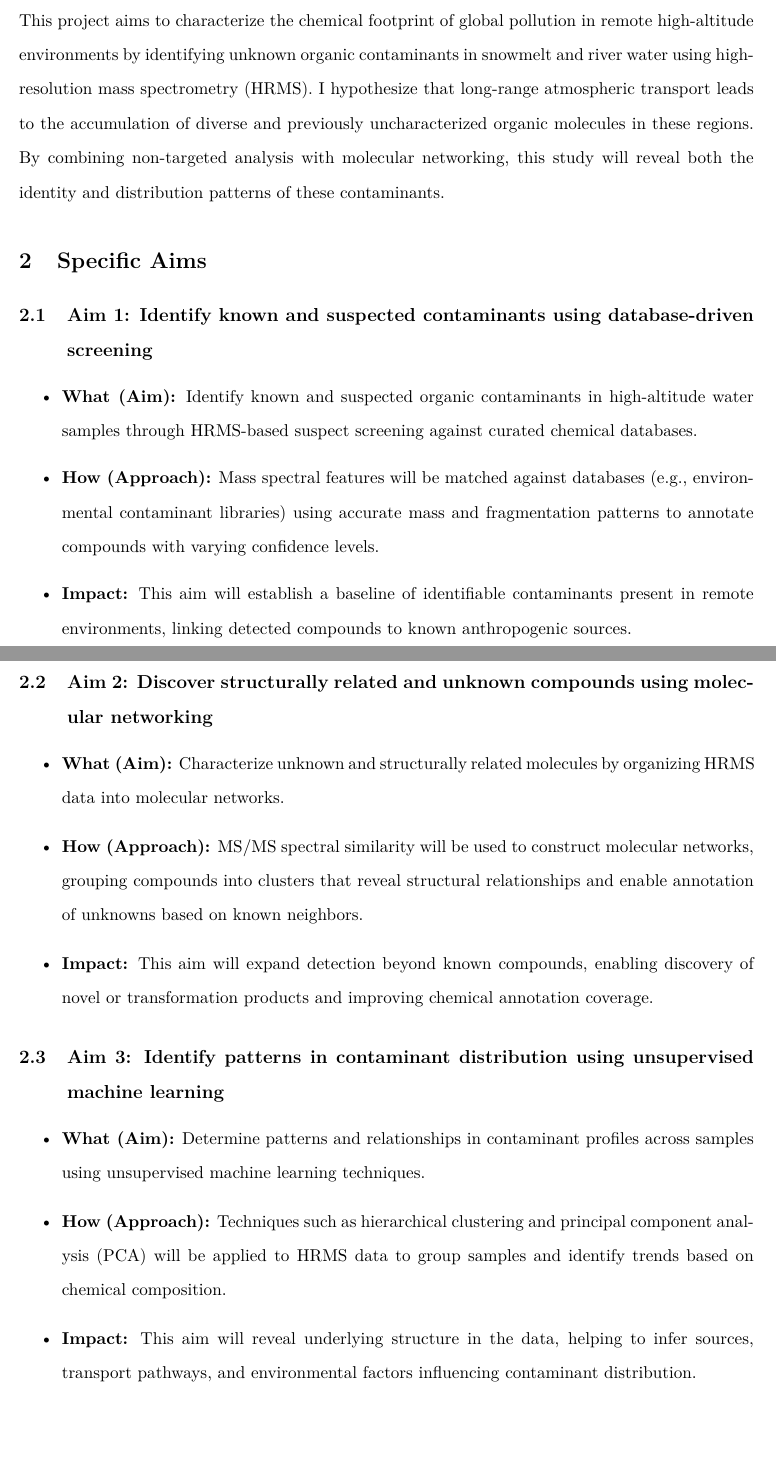
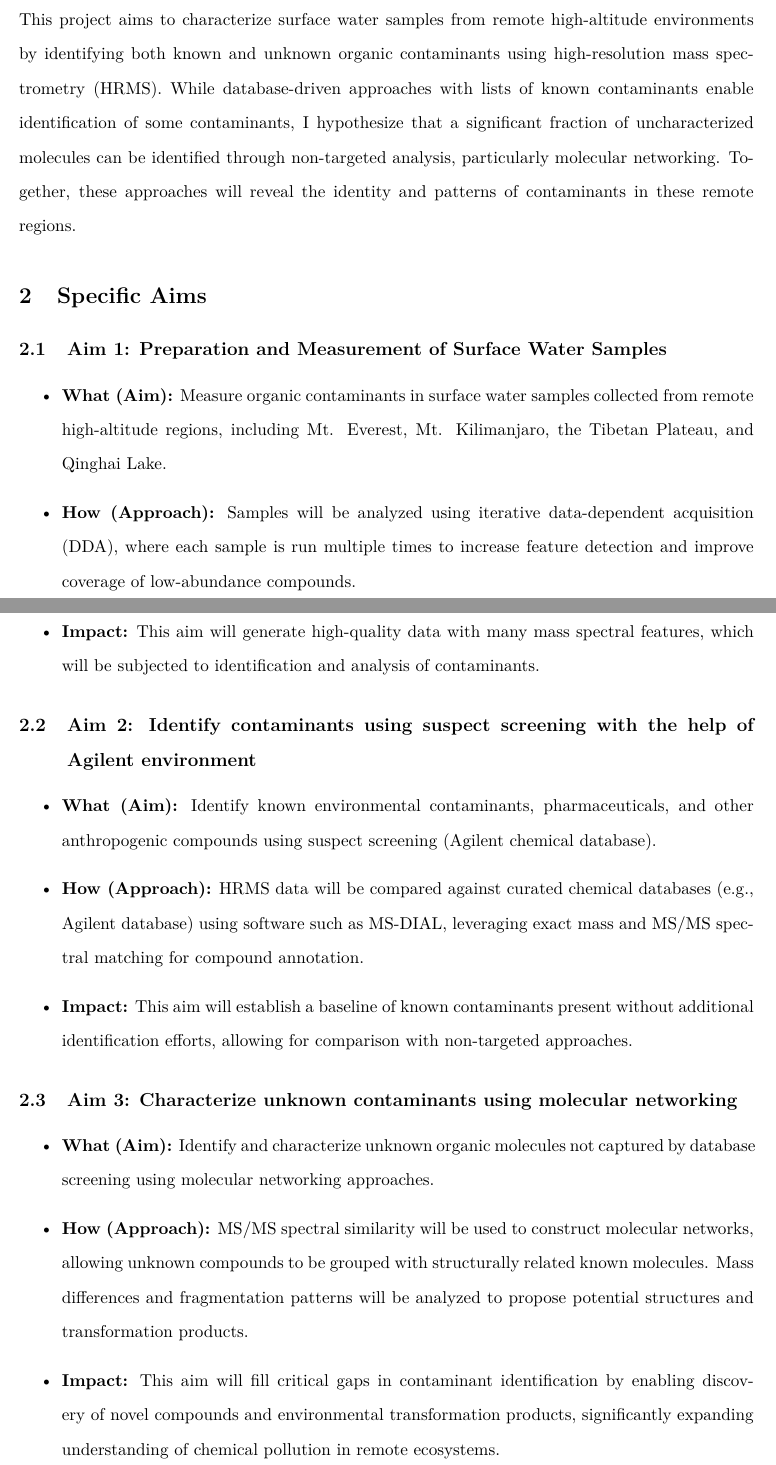
Before and after one commit to rbrooks27/ChemJuniorIS, a LaTeX document (specificAims.tex): two parts of pages 1 and 2 of 4, joined at a grey line, cut so that both start at the same text, the shorter picture padded with empty space. Compiled offline with pdfLaTeX.

Commit message:
specific aims final draft

```diff
--- a/specificAims.tex
+++ b/specificAims.tex
@@ -39,30 +39,30 @@
 \begin{doublespace}
 
 \section{Goal}
-    This project aims to characterize the chemical footprint of global pollution in remote high-altitude environments by identifying unknown organic contaminants in snowmelt and river water using high-resolution mass spectrometry (HRMS).
-    I hypothesize that long-range atmospheric transport leads to the accumulation of diverse and previously uncharacterized organic molecules in these regions.
-    By combining non-targeted analysis with molecular networking, this study will reveal both the identity and distribution patterns of these contaminants.
+    This project aims to characterize surface water samples from remote high-altitude environments by identifying both known and unknown organic contaminants using high-resolution mass spectrometry (HRMS).
+    While database-driven approaches with lists of known contaminants enable identification of some contaminants, I hypothesize that a significant fraction of uncharacterized molecules can be identified through non-targeted analysis, particularly molecular networking.
+    Together, these approaches will reveal the identity and patterns of contaminants in these remote regions.
 
 \section{Specific Aims}
-    \subsection{Aim 1: Identify known and suspected contaminants using database-driven screening}
+    \subsection{Aim 1: Preparation and Measurement of Surface Water Samples}
         \begin{itemize}
-            \item {\textbf{What (Aim):}} Identify known and suspected organic contaminants in high-altitude water samples through HRMS-based suspect screening against curated chemical databases.
-            \item {\textbf{How (Approach):}} Mass spectral features will be matched against databases (e.g., environmental contaminant libraries) using accurate mass and fragmentation patterns to annotate compounds with varying confidence levels.
-            \item {\textbf{Impact:}} This aim will establish a baseline of identifiable contaminants present in remote environments, linking detected compounds to known anthropogenic sources.
+            \item {\textbf{What (Aim):}} Measure organic contaminants in surface water samples collected from remote high-altitude regions, including Mt. Everest, Mt. Kilimanjaro, the Tibetan Plateau, and Qinghai Lake.
+            \item {\textbf{How (Approach):}} Samples will be analyzed using iterative data-dependent acquisition (DDA), where each sample is run multiple times to increase feature detection and improve coverage of low-abundance compounds.
+            \item {\textbf{Impact:}} This aim will generate high-quality data with many mass spectral features, which will be subjected to identification and analysis of contaminants.
         \end{itemize}
 
-    \subsection{Aim 2: Discover structurally related and unknown compounds using molecular networking}
+    \subsection{Aim 2: Identify contaminants using suspect screening with the help of Agilent environment}
         \begin{itemize}
-            \item {\textbf{What (Aim):}} Characterize unknown and structurally related molecules by organizing HRMS data into molecular networks.
-            \item {\textbf{How (Approach):}} MS/MS spectral similarity will be used to construct molecular networks, grouping compounds into clusters that reveal structural relationships and enable annotation of unknowns based on known neighbors.
-            \item {\textbf{Impact:}} This aim will expand detection beyond known compounds, enabling discovery of novel or transformation products and improving chemical annotation coverage.
+            \item {\textbf{What (Aim):}} Identify known environmental contaminants, pharmaceuticals, and other anthropogenic compounds using suspect screening (Agilent chemical database).
+            \item {\textbf{How (Approach):}} HRMS data will be compared against curated chemical databases (e.g., Agilent database) using software such as MS-DIAL, leveraging exact mass and MS/MS spectral matching for compound annotation.
+            \item {\textbf{Impact:}} This aim will establish a baseline of known contaminants present without additional identification efforts, allowing for comparison with non-targeted approaches.
         \end{itemize}
 
-    \subsection{Aim 3: Identify patterns in contaminant distribution using unsupervised machine learning}
+    \subsection{Aim 3: Characterize unknown contaminants using molecular networking}
         \begin{itemize}
-            \item {\textbf{What (Aim):}} Determine patterns and relationships in contaminant profiles across samples using unsupervised machine learning techniques.
-            \item {\textbf{How (Approach):}} Techniques such as hierarchical clustering and principal component analysis (PCA) will be applied to HRMS data to group samples and identify trends based on chemical composition.
-            \item {\textbf{Impact:}} This aim will reveal underlying structure in the data, helping to infer sources, transport pathways, and environmental factors influencing contaminant distribution.
+            \item {\textbf{What (Aim):}} Identify and characterize unknown organic molecules not captured by database screening using molecular networking approaches.
+            \item {\textbf{How (Approach):}} MS/MS spectral similarity will be used to construct molecular networks, allowing unknown compounds to be grouped with structurally related known molecules. Mass differences and fragmentation patterns will be analyzed to propose potential structures and transformation products.
+            \item {\textbf{Impact:}} This aim will fill critical gaps in contaminant identification by enabling discovery of novel compounds and environmental transformation products, significantly expanding understanding of chemical pollution in remote ecosystems.
         \end{itemize}
 
 %\begin{figure}[H] % Suggests figure placement (here, top, bottom)
```
Also changed, not shown: specificAims.pdf.
